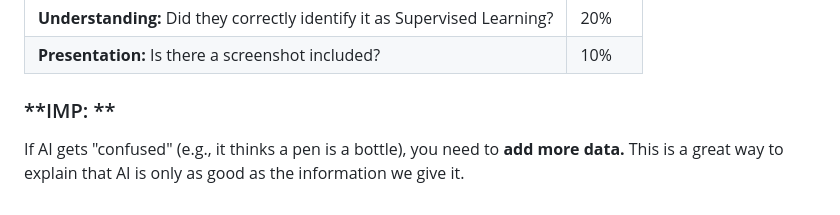
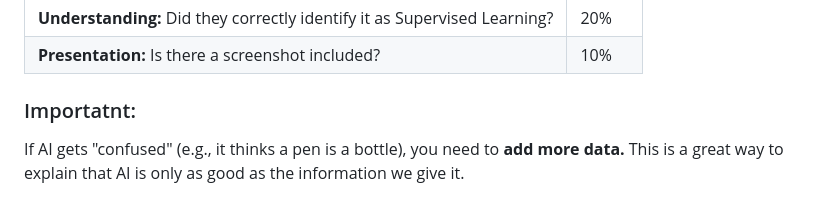
Before and after one commit to usamanisarkhan/Teachable_Machine, a Markdown page: README.md, the part around the change. Drawn GitHub-style.

```diff
--- a/README.md
+++ b/README.md
@@ -86,6 +86,6 @@ In your project notes, answer the following:
 
 
 
-### **IMP: **
+### Importatnt:
 
 If AI gets "confused" (e.g., it thinks a pen is a bottle), you need to **add more data.** This is a great way to explain that AI is only as good as the information we give it.
```
